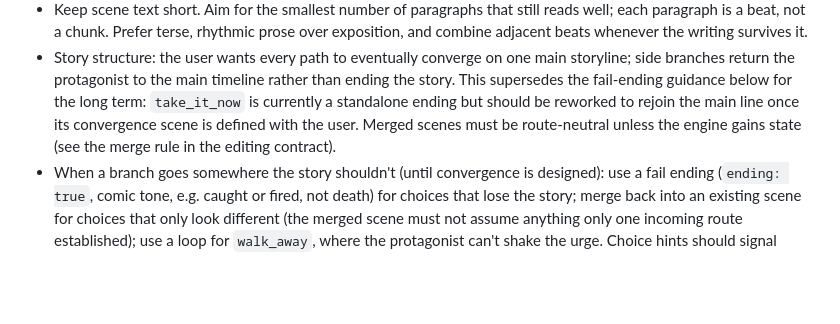
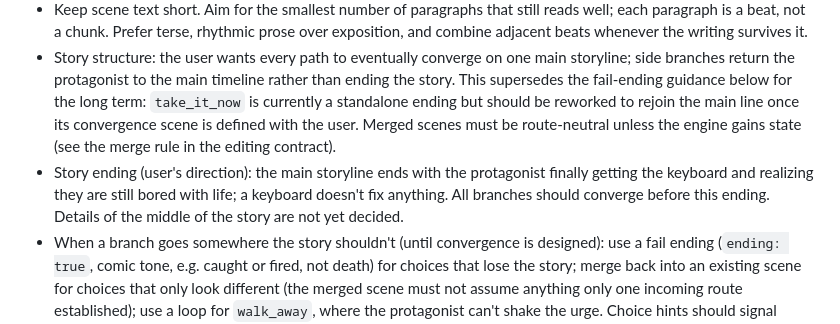
Before and after one commit to NikhilMath/choose-your-own-adventure-1, a Markdown page: README.md, the part around the change. Rendered like a GitHub page; blank space fills up the shorter version.

Commit message:
Record the intended main-story ending
Co-Authored-By: Claude Sonnet 5 <noreply@anthropic.com>

```diff
--- a/README.md
+++ b/README.md
@@ -8,6 +8,7 @@
 - Work one scene or decision at a time: develop the user's idea, propose branches for discussion, and implement the agreed direction. For the approved opening, choices lead to explicit “To be continued” checkpoints until their scenes are developed with the user. Do not invent continuations merely to fill those checkpoints. For subsequent scenes, agree on destinations with the user.
 - Keep scene text short. Aim for the smallest number of paragraphs that still reads well; each paragraph is a beat, not a chunk. Prefer terse, rhythmic prose over exposition, and combine adjacent beats whenever the writing survives it.
 - Story structure: the user wants every path to eventually converge on one main storyline; side branches return the protagonist to the main timeline rather than ending the story. This supersedes the fail-ending guidance below for the long term: `take_it_now` is currently a standalone ending but should be reworked to rejoin the main line once its convergence scene is defined with the user. Merged scenes must be route-neutral unless the engine gains state (see the merge rule in the editing contract).
+- Story ending (user's direction): the main storyline ends with the protagonist finally getting the keyboard and realizing they are still bored with life; a keyboard doesn't fix anything. All branches should converge before this ending. Details of the middle of the story are not yet decided.
 - When a branch goes somewhere the story shouldn't (until convergence is designed): use a fail ending (`ending: true`, comic tone, e.g. caught or fired, not death) for choices that lose the story; merge back into an existing scene for choices that only look different (the merged scene must not assume anything only one incoming route established); use a loop for `walk_away`, where the protagonist can't shake the urge. Choice hints should signal when a path may end badly so endings feel fair.
 - Whenever starting work on a new path/branch, open with the quickest possible summary of where that path stands and what is happening, then suggest 2-3 next steps for the user to choose from.
 - Keep the game easy to open and share as a small set of static files (currently `index.html` + `styles.css`) with no build step, backend, or dependencies.
```
